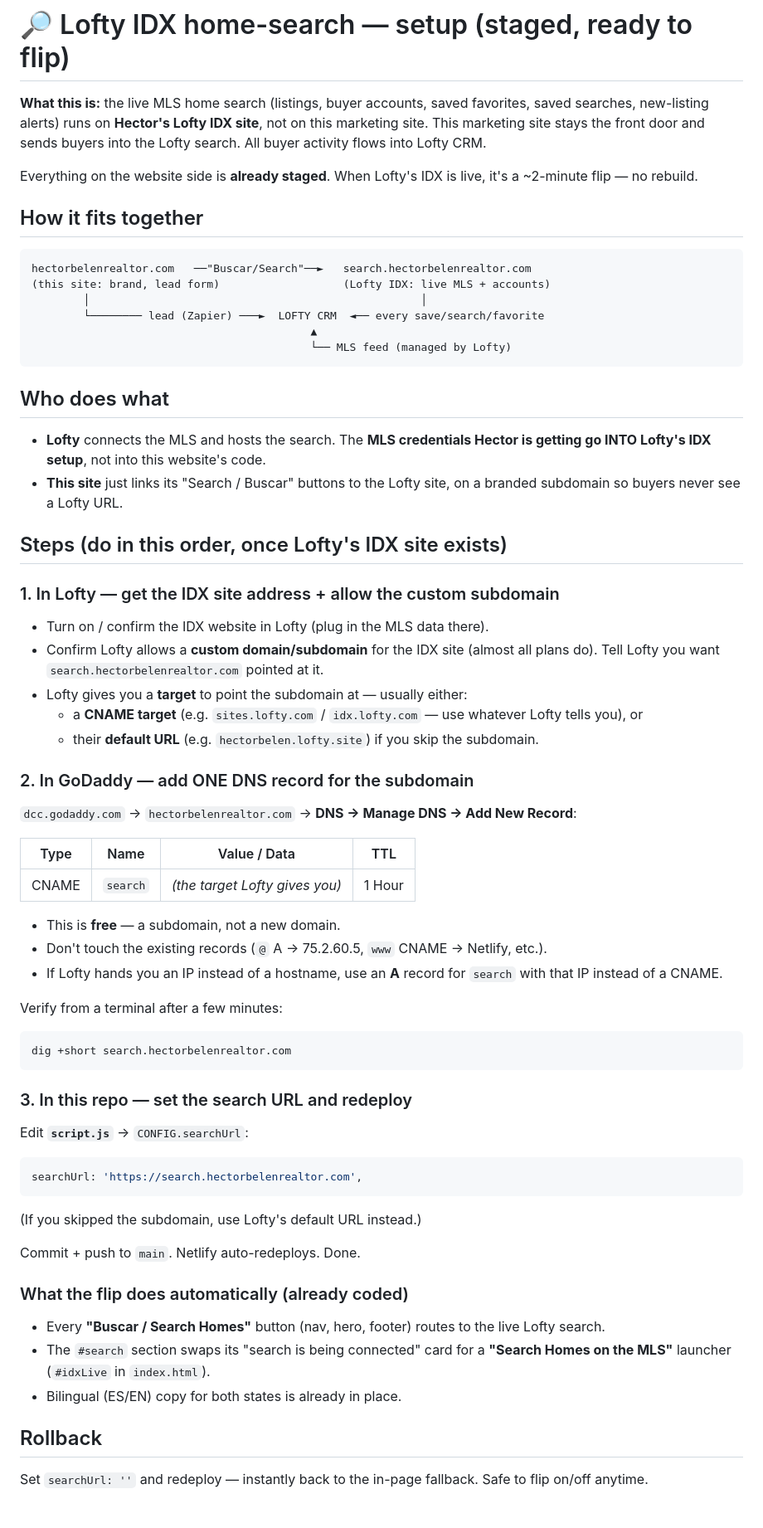
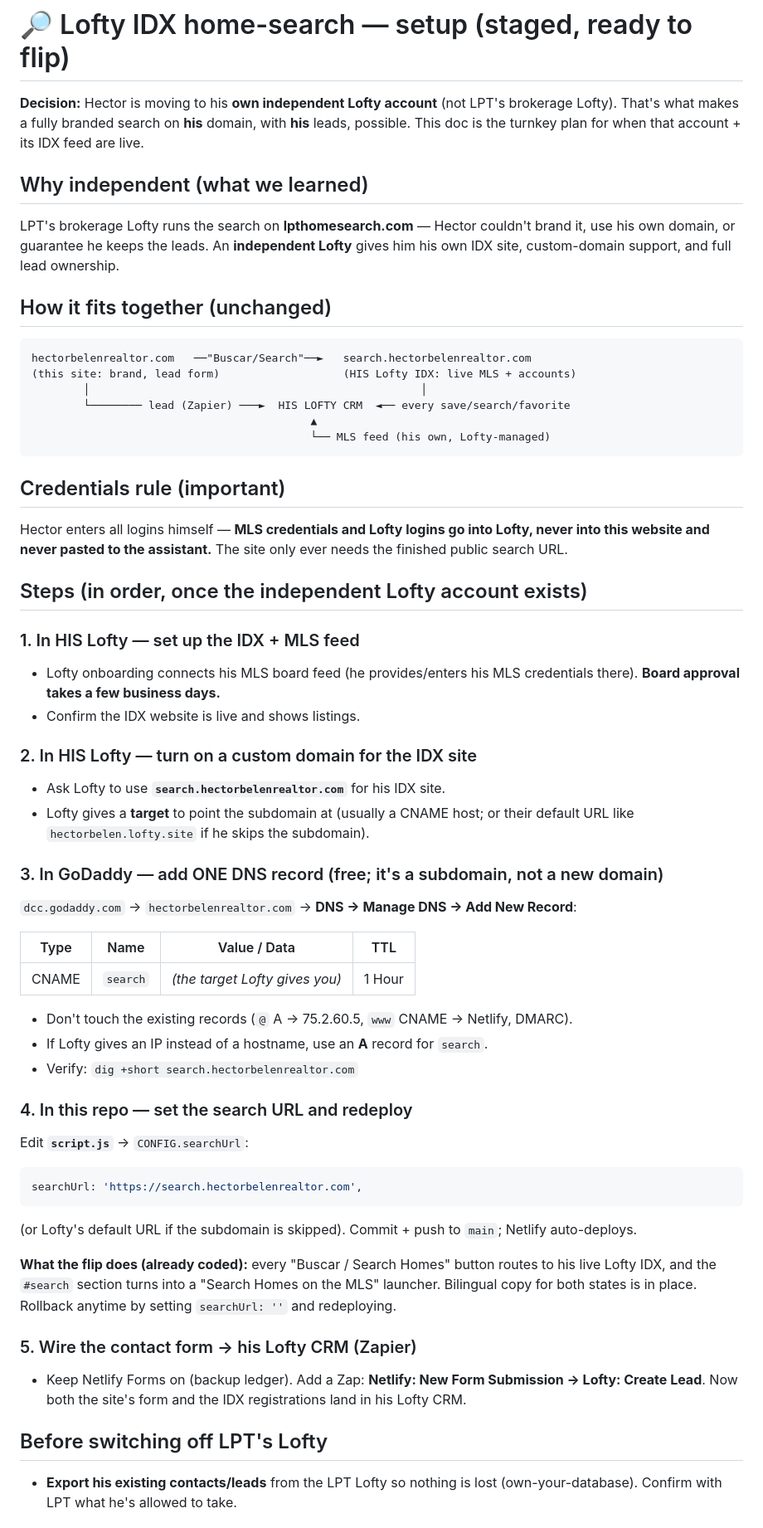
Before and after one commit to Hectorbelen/hector-belen-realty, a Markdown page: LOFTY-SEARCH-SETUP.md, the part around one of its changes. Shown at 83% size. Drawn GitHub-style.

Commit message:
Update Lofty search plan for independent Lofty account path
Co-Authored-By: Claude Opus 4.8 <noreply@anthropic.com>

````diff
--- a/LOFTY-SEARCH-SETUP.md
+++ b/LOFTY-SEARCH-SETUP.md
@@ -1,74 +1,72 @@
 # 🔎 Lofty IDX home-search — setup (staged, ready to flip)
 
-**What this is:** the live MLS home search (listings, buyer accounts, saved
-favorites, saved searches, new-listing alerts) runs on **Hector's Lofty IDX
-site**, not on this marketing site. This marketing site stays the front door and
-sends buyers into the Lofty search. All buyer activity flows into Lofty CRM.
+**Decision:** Hector is moving to his **own independent Lofty account** (not LPT's
+brokerage Lofty). That's what makes a fully branded search on **his** domain, with
+**his** leads, possible. This doc is the turnkey plan for when that account + its
+IDX feed are live.
 
-Everything on the website side is **already staged**. When Lofty's IDX is live,
-it's a ~2-minute flip — no rebuild.
+## Why independent (what we learned)
+LPT's brokerage Lofty runs the search on **lpthomesearch.com** — Hector couldn't
+brand it, use his own domain, or guarantee he keeps the leads. An **independent
+Lofty** gives him his own IDX site, custom-domain support, and full lead ownership.
 
-## How it fits together
+## How it fits together (unchanged)
 ```
 hectorbelenrealtor.com   ──"Buscar/Search"──►   search.hectorbelenrealtor.com
-(this site: brand, lead form)                   (Lofty IDX: live MLS + accounts)
+(this site: brand, lead form)                   (HIS Lofty IDX: live MLS + accounts)
         │                                                   │
-        └──────── lead (Zapier) ───►  LOFTY CRM  ◄── every save/search/favorite
+        └──────── lead (Zapier) ───►  HIS LOFTY CRM  ◄── every save/search/favorite
                                            ▲
-                                           └── MLS feed (managed by Lofty)
+                                           └── MLS feed (his own, Lofty-managed)
 ```
 
-## Who does what
-- **Lofty** connects the MLS and hosts the search. The **MLS credentials Hector
-  is getting go INTO Lofty's IDX setup**, not into this website's code.
-- **This site** just links its "Search / Buscar" buttons to the Lofty site, on a
-  branded subdomain so buyers never see a Lofty URL.
+## Credentials rule (important)
+Hector enters all logins himself — **MLS credentials and Lofty logins go into
+Lofty, never into this website and never pasted to the assistant.** The site only
+ever needs the finished public search URL.
 
-## Steps (do in this order, once Lofty's IDX site exists)
+## Steps (in order, once the independent Lofty account exists)
 
-### 1. In Lofty — get the IDX site address + allow the custom subdomain
-- Turn on / confirm the IDX website in Lofty (plug in the MLS data there).
-- Confirm Lofty allows a **custom domain/subdomain** for the IDX site (almost all
-  plans do). Tell Lofty you want `search.hectorbelenrealtor.com` pointed at it.
-- Lofty gives you a **target** to point the subdomain at — usually either:
-  - a **CNAME target** (e.g. `sites.lofty.com` / `idx.lofty.com` — use whatever
-    Lofty tells you), or
-  - their **default URL** (e.g. `hectorbelen.lofty.site`) if you skip the subdomain.
+### 1. In HIS Lofty — set up the IDX + MLS feed
+- Lofty onboarding connects his MLS board feed (he provides/enters his MLS
+  credentials there). **Board approval takes a few business days.**
+- Confirm the IDX website is live and shows listings.
 
-### 2. In GoDaddy — add ONE DNS record for the subdomain
+### 2. In HIS Lofty — turn on a custom domain for the IDX site
+- Ask Lofty to use **`search.hectorbelenrealtor.com`** for his IDX site.
+- Lofty gives a **target** to point the subdomain at (usually a CNAME host; or
+  their default URL like `hectorbelen.lofty.site` if he skips the subdomain).
+
+### 3. In GoDaddy — add ONE DNS record (free; it's a subdomain, not a new domain)
 `dcc.godaddy.com` → `hectorbelenrealtor.com` → **DNS → Manage DNS → Add New Record**:
 
-| Type  | Name     | Value / Data                 | TTL    |
-|-------|----------|------------------------------|--------|
+| Type  | Name     | Value / Data                   | TTL    |
+|-------|----------|--------------------------------|--------|
 | CNAME | `search` | *(the target Lofty gives you)* | 1 Hour |
 
-- This is **free** — a subdomain, not a new domain.
-- Don't touch the existing records (`@` A → 75.2.60.5, `www` CNAME → Netlify, etc.).
-- If Lofty hands you an IP instead of a hostname, use an **A** record for `search`
-  with that IP instead of a CNAME.
+- Don't touch the existing records (`@` A → 75.2.60.5, `www` CNAME → Netlify, DMARC).
+- If Lofty gives an IP instead of a hostname, use an **A** record for `search`.
+- Verify: `dig +short search.hectorbelenrealtor.com`
 
-Verify from a terminal after a few minutes:
-```bash
-dig +short search.hectorbelenrealtor.com
-```
-
-### 3. In this repo — set the search URL and redeploy
+### 4. In this repo — set the search URL and redeploy
 Edit **`script.js`** → `CONFIG.searchUrl`:
 ```js
 searchUrl: 'https://search.hectorbelenrealtor.com',
 ```
-(If you skipped the subdomain, use Lofty's default URL instead.)
+(or Lofty's default URL if the subdomain is skipped). Commit + push to `main`;
+Netlify auto-deploys.
 
-Commit + push to `main`. Netlify auto-redeploys. Done.
+**What the flip does (already coded):** every "Buscar / Search Homes" button routes
+to his live Lofty IDX, and the `#search` section turns into a "Search Homes on the
+MLS" launcher. Bilingual copy for both states is in place. Rollback anytime by
+setting `searchUrl: ''` and redeploying.
 
-### What the flip does automatically (already coded)
-- Every **"Buscar / Search Homes"** button (nav, hero, footer) routes to the
-  live Lofty search.
-- The `#search` section swaps its "search is being connected" card for a
-  **"Search Homes on the MLS"** launcher (`#idxLive` in `index.html`).
-- Bilingual (ES/EN) copy for both states is already in place.
+### 5. Wire the contact form → his Lofty CRM (Zapier)
+- Keep Netlify Forms on (backup ledger). Add a Zap: **Netlify: New Form Submission
+  → Lofty: Create Lead**. Now both the site's form and the IDX registrations land
+  in his Lofty CRM.
 
-## Rollback
-Set `searchUrl: ''` and redeploy — instantly back to the in-page fallback. Safe
-to flip on/off anytime.
+## Before switching off LPT's Lofty
+- **Export his existing contacts/leads** from the LPT Lofty so nothing is lost
+  (own-your-database). Confirm with LPT what he's allowed to take.
 
````
Also changed, not shown: other parts of LOFTY-SEARCH-SETUP.md (+3 -6 lines).
